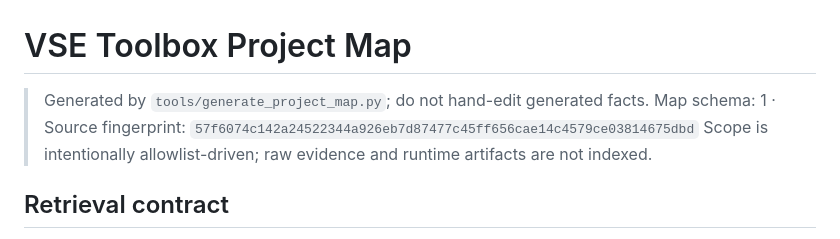
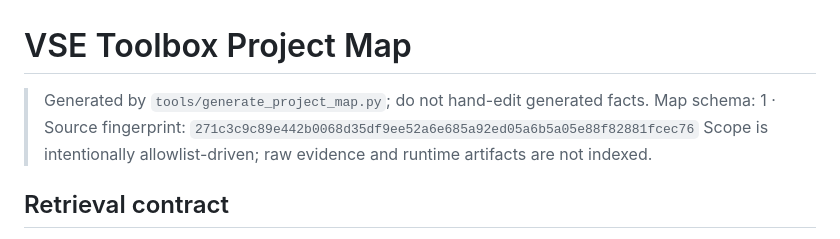
Before and after one commit to CaptainLynch/vse-toolbox, a Markdown page: PROJECT_MAP.md, the part around one of its changes. GitHub-like rendering.

```diff
--- a/PROJECT_MAP.md
+++ b/PROJECT_MAP.md
@@ -1,7 +1,7 @@
 # VSE Toolbox Project Map
 
 > Generated by `tools/generate_project_map.py`; do not hand-edit generated facts.
-> Map schema: 1 · Source fingerprint: `57f6074c142a24522344a926eb7d87477c45ff656cae14c4579ce03814675dbd`
+> Map schema: 1 · Source fingerprint: `271c3c9c89e442b0068d35df9ee52a6e685a92ed05a6b5a05e88f82881fcec76`
 > Scope is intentionally allowlist-driven; raw evidence and runtime artifacts are not indexed.
 
 ## Retrieval contract
```
Also changed, not shown: other parts of PROJECT_MAP.md (+1 -1 lines), memory/CURRENT_STATE.md (+19 -1 lines).
